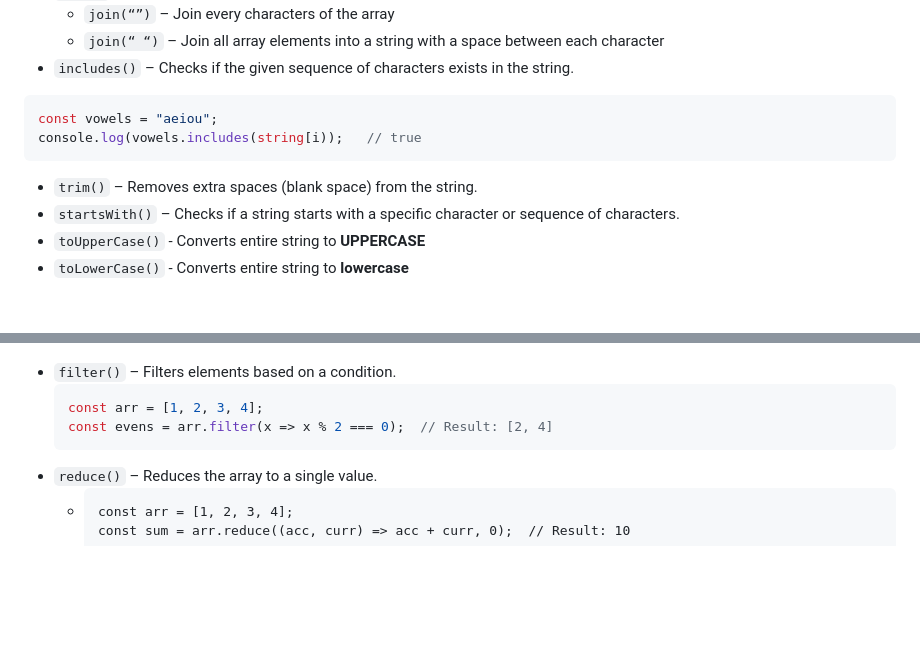
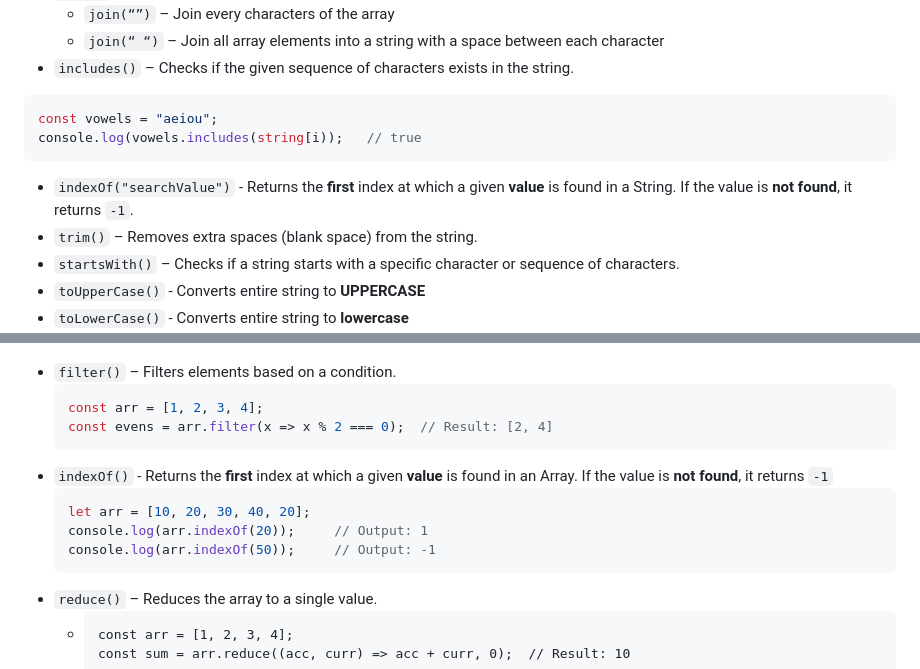
Before and after one commit to VimalvDev/Frontend-Lab, a Markdown page: 00-Notes/JavaScript/03-JS_Functions.md, 2 parts joined by grey strips. GitHub-like rendering; blank space fills up the shorter version.

````diff
--- a/00-Notes/JavaScript/03-JS_Functions.md
+++ b/00-Notes/JavaScript/03-JS_Functions.md
@@ -185,6 +185,7 @@ JavaScript provides several built-in functions and methods that can be used dire
 const vowels = "aeiou";
 console.log(vowels.includes(string[i));   // true
 ```
+- `indexOf("searchValue")` - Returns the **first** index at which a given **value** is found in a String. If the value is **not found**, it returns `-1`.
 - `trim()` – Removes extra spaces (blank space) from the string.
 - `startsWith()` – Checks if a string starts with a specific character or sequence of characters.
 - `toUpperCase()` - Converts entire string to **UPPERCASE**
@@ -234,6 +235,12 @@ arr.unshift(1);  // Result: [1, 2, 3]
   ```js
   const arr = [1, 2, 3, 4];
   const evens = arr.filter(x => x % 2 === 0);  // Result: [2, 4]
+  ```
+- `indexOf()` - Returns the **first** index at which a given **value** is found in an Array. If the value is **not found**, it returns `-1`
+  ```js
+  let arr = [10, 20, 30, 40, 20];
+  console.log(arr.indexOf(20));     // Output: 1
+  console.log(arr.indexOf(50));     // Output: -1
   ```
 - `reduce()` – Reduces the array to a single value.
   - ```
````
